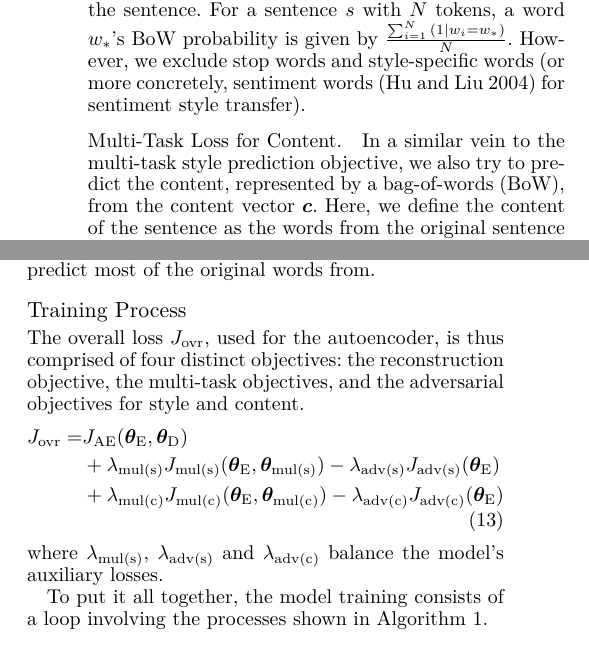
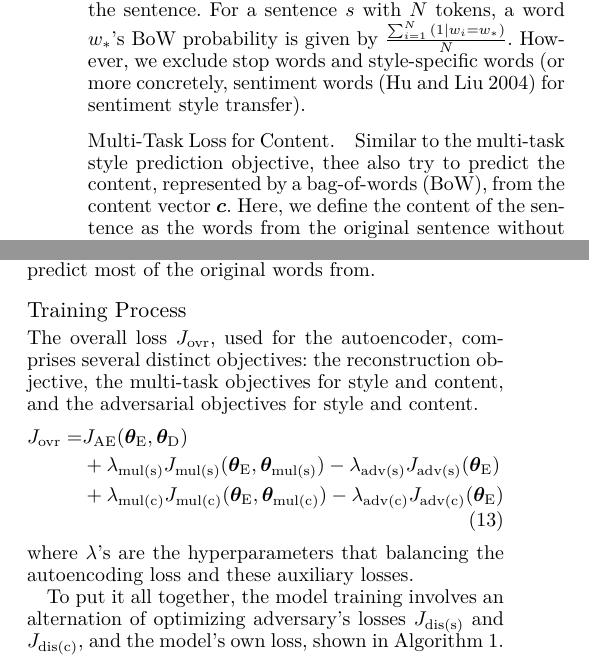
Before and after one commit to vineetjohn/style-transfer-paper, a LaTeX paper (main.tex): two parts of the columns of page 4 of 9, joined at a grey line, cut so that both start at the same text. Compiled offline with XeLaTeX.

Commit message:
Update on Overleaf.

```diff
--- a/main.tex
+++ b/main.tex
@@ -258,7 +258,7 @@ However, we exclude stop words and style-specific words (or more concretely, sen
 
 \subsubsection{Multi-Task Loss for Content.} \label{ssec:multitask-content-objective}
 
-In a similar vein to the multi-task style prediction objective, we also try to predict the content, represented by a bag-of-words (BoW), from the content vector $\bm c$.
+Similar to the multi-task style prediction objective, thee also try to predict the content, represented by a bag-of-words (BoW), from the content vector $\bm c$.
 Here, we define the content of the sentence as the words from the original sentence without any words that are discriminative of style.
 
 We introduce a multi-label classifier over the BoW vocabulary
@@ -354,16 +354,18 @@ We want to encourage the encoder to learn a representation of style $\bm s$ that
 
 \subsection{Training Process}
 
-The overall loss $\loss{ovr}$, used for the autoencoder, is thus comprised of four distinct objectives: the reconstruction objective, the multi-task objectives, and the adversarial objectives for style and content.
+The overall loss $\loss{ovr}$, used for the autoencoder,  comprises several distinct objectives: the reconstruction objective, the multi-task objectives for style and content, and the adversarial objectives for style and content.
 \begin{align}
 	\loss{ovr} = & \loss{AE}(\nnweight{E}, \nnweight{D})  \nonumber                                                                   \\
 	             & + \hyp{mul(s)} \loss{mul(s)} (\nnweight{E},\nnweight{mul(s)}) - \hyp{adv(s)} \loss{adv(s)}(\nnweight{E}) \nonumber \\
 	             & + \hyp{mul(c)} \loss{mul(c)} (\nnweight{E},\nnweight{mul(c)}) - \hyp{adv(c)} \loss{adv(c)}(\nnweight{E})
 \end{align}
-where $\hyp{mul(s)}$, $\hyp{adv(s)}$ and $\hyp{adv(c)}$ balance the model's auxiliary losses.
+where $\lambda$'s are the hyperparameters that balancing the autoencoding loss and these auxiliary losses.
 
-To put it all together, the model training consists of a loop involving the processes shown in Algorithm \ref{alg:training-process}.
-\begin{algorithm}[ht]
+To put it all together, the model training involves an alternation of optimizing adversary's losses $\loss{dis(s)}$ and $\loss{dis(c)}$, and the model's own loss, shown in Algorithm~\ref{alg:training-process}.
+
+
+\begin{algorithm}[!t]
 	\While{epochs remaining}{
 		minimize $\loss{dis(s)}(\nnweight{dis(s)})$ w.r.t. $\nnweight{dis(s)}$\;
 		minimize $\loss{dis(c)}(\nnweight{dis(c)})$ w.r.t. $\nnweight{dis(c)}$\;
```
Also changed, not shown: main.tex (18 more changed lines).
